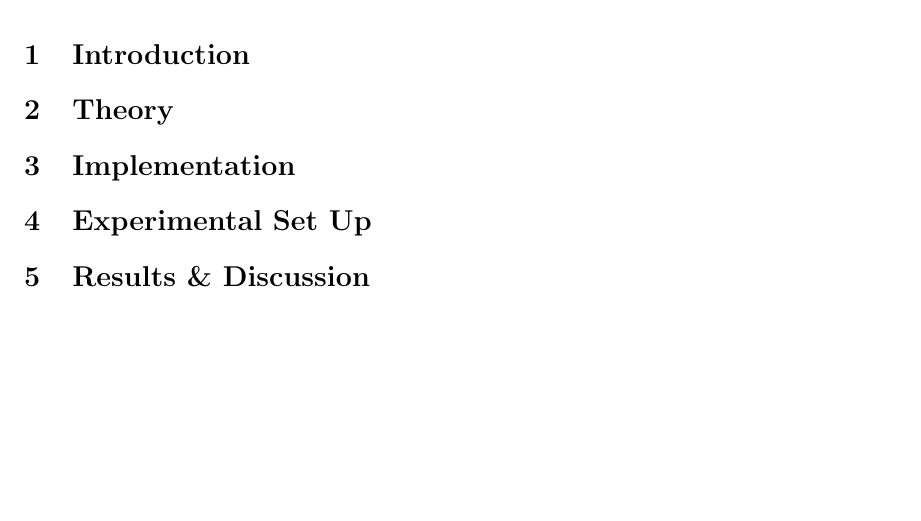
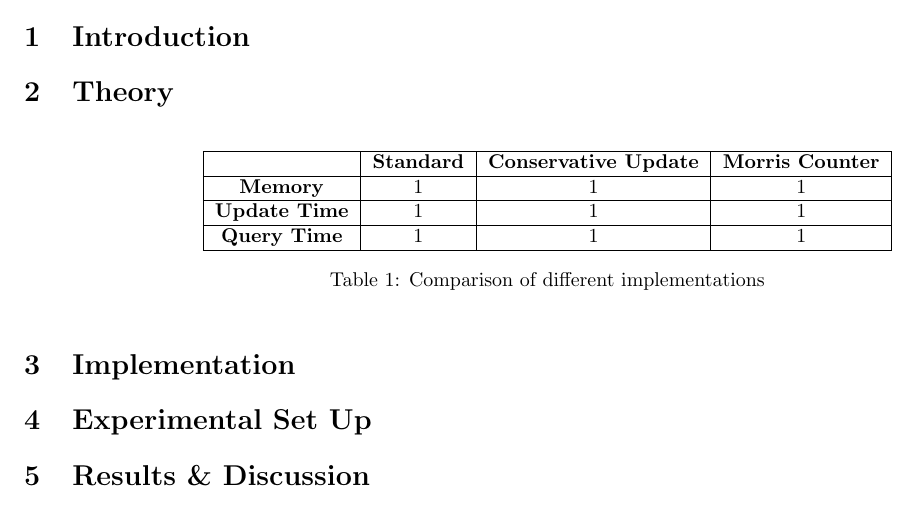
Before and after one commit to laitingsheng/2019S2-COMP90056, a LaTeX problem sheet (Assignment/Assignment1/report.tex): part of the page, cut so that both start at the same text. Compiled offline with pdfLaTeX.

Commit message:
Add incomplete table

```diff
--- a/Assignment/Assignment1/report.tex
+++ b/Assignment/Assignment1/report.tex
@@ -12,6 +12,18 @@
     \maketitle
     \section{Introduction}
     \section{Theory}
+        \begin{table}[!h]
+            \centering
+            \begin{tabular}{|c|c|c|c|}
+                \hline
+                                     & \textbf{Standard} & \textbf{Conservative Update} & \textbf{Morris Counter} \\ \hline
+                \textbf{Memory}      & 1                 & 1                            & 1                       \\ \hline
+                \textbf{Update Time} & 1                 & 1                            & 1                       \\ \hline
+                \textbf{Query Time}  & 1                 & 1                            & 1                       \\ \hline
+            \end{tabular}
+            \caption{Comparison of different implementations}
+            \label{table:comparison}
+        \end{table}
     \section{Implementation}
     \section{Experimental Set Up}
     \section{Results \& Discussion}
```
